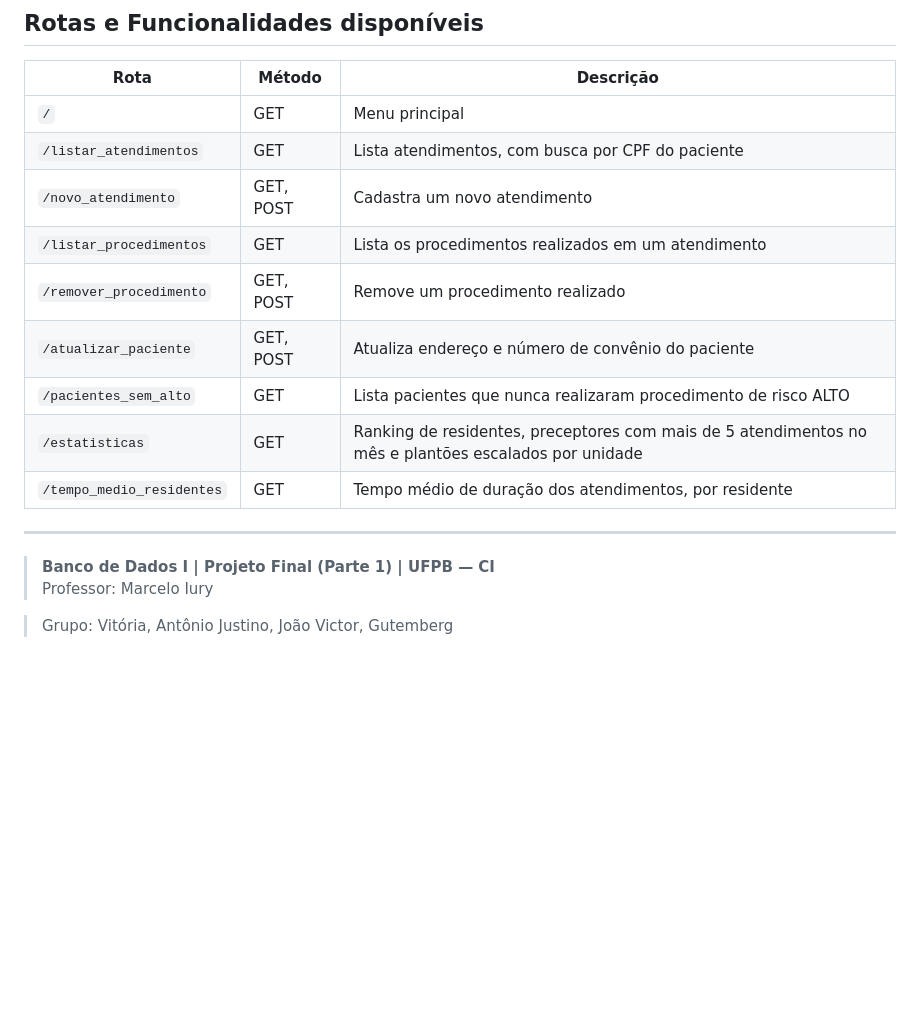
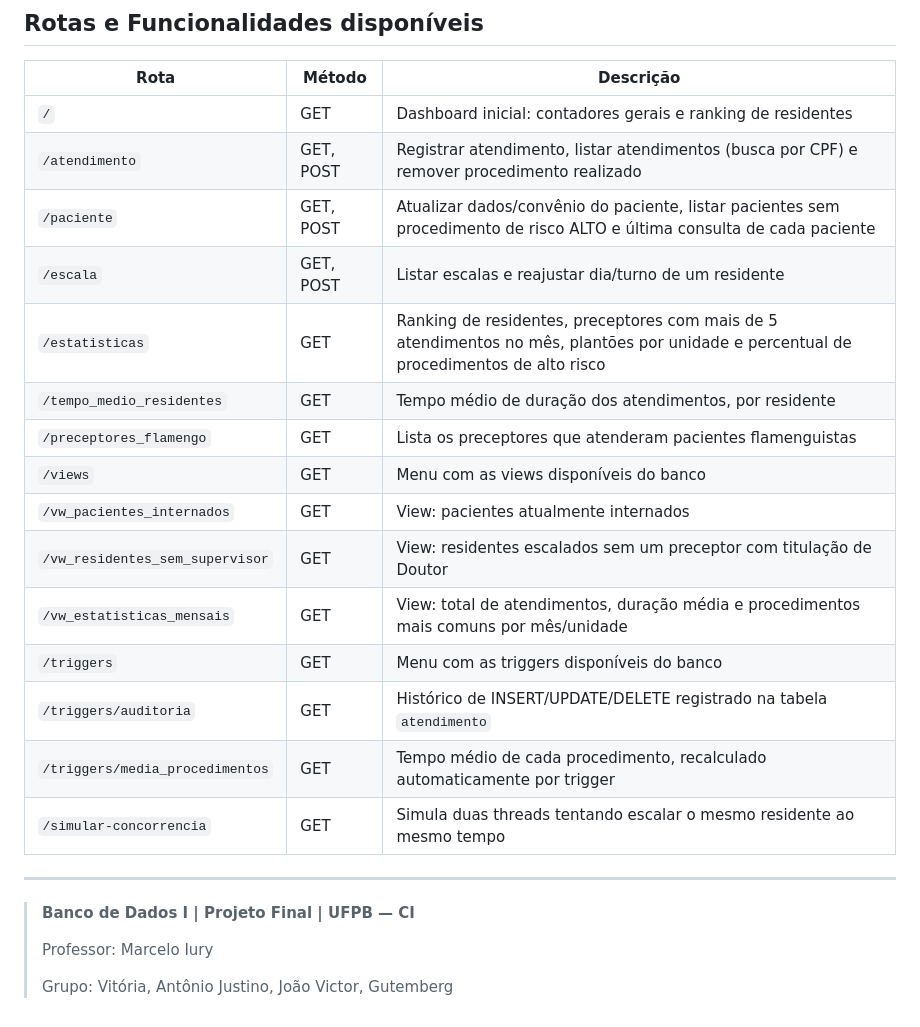
Before and after one commit to euvictoroliveira/Projeto-banco-de-dados-Parte-I, a Markdown page: README.md, the part around one of its changes. Drawn GitHub-style; blank space fills up the shorter version.

```diff
--- a/README.md
+++ b/README.md
@@ -84,19 +103,26 @@ python app.py
 
 | Rota | Método | Descrição |
 |---|---|---|
-| `/` | GET | Menu principal |
-| `/listar_atendimentos` | GET | Lista atendimentos, com busca por CPF do paciente |
-| `/novo_atendimento` | GET, POST | Cadastra um novo atendimento |
-| `/listar_procedimentos` | GET | Lista os procedimentos realizados em um atendimento |
-| `/remover_procedimento` | GET, POST | Remove um procedimento realizado |
-| `/atualizar_paciente` | GET, POST | Atualiza endereço e número de convênio do paciente |
-| `/pacientes_sem_alto` | GET | Lista pacientes que nunca realizaram procedimento de risco ALTO |
-| `/estatisticas` | GET | Ranking de residentes, preceptores com mais de 5 atendimentos no mês e plantões escalados por unidade |
+| `/` | GET | Dashboard inicial: contadores gerais e ranking de residentes |
+| `/atendimento` | GET, POST | Registrar atendimento, listar atendimentos (busca por CPF) e remover procedimento realizado |
+| `/paciente` | GET, POST | Atualizar dados/convênio do paciente, listar pacientes sem procedimento de risco ALTO e última consulta de cada paciente |
+| `/escala` | GET, POST | Listar escalas e reajustar dia/turno de um residente |
+| `/estatisticas` | GET | Ranking de residentes, preceptores com mais de 5 atendimentos no mês, plantões por unidade e percentual de procedimentos de alto risco |
 | `/tempo_medio_residentes` | GET | Tempo médio de duração dos atendimentos, por residente |
+| `/preceptores_flamengo` | GET | Lista os preceptores que atenderam pacientes flamenguistas |
+| `/views` | GET | Menu com as views disponíveis do banco |
+| `/vw_pacientes_internados` | GET | View: pacientes atualmente internados |
+| `/vw_residentes_sem_supervisor` | GET | View: residentes escalados sem um preceptor com titulação de Doutor |
+| `/vw_estatisticas_mensais` | GET | View: total de atendimentos, duração média e procedimentos mais comuns por mês/unidade |
+| `/triggers` | GET | Menu com as triggers disponíveis do banco |
+| `/triggers/auditoria` | GET | Histórico de INSERT/UPDATE/DELETE registrado na tabela `atendimento` |
+| `/triggers/media_procedimentos` | GET | Tempo médio de cada procedimento, recalculado automaticamente por trigger |
+| `/simular-concorrencia` | GET | Simula duas threads tentando escalar o mesmo residente ao mesmo tempo |
 
 ---
 
-> **Banco de Dados I | Projeto Final (Parte 1) | UFPB — CI**
+> **Banco de Dados I | Projeto Final | UFPB — CI**
+>
 > Professor: Marcelo Iury
-
+>
 > Grupo: Vitória, Antônio Justino, João Victor, Gutemberg
```
Also changed, not shown: other parts of README.md (+41 -22 lines).
